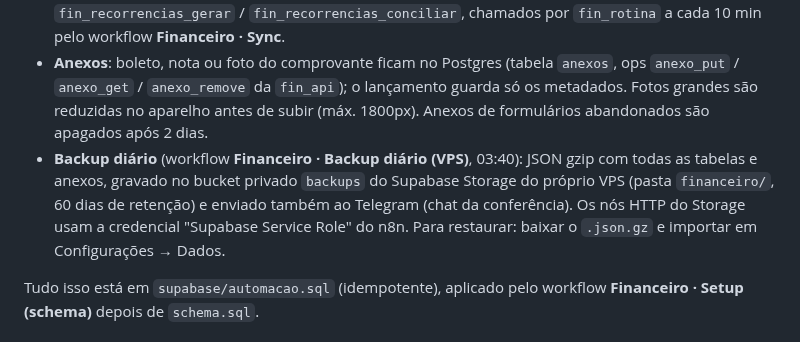
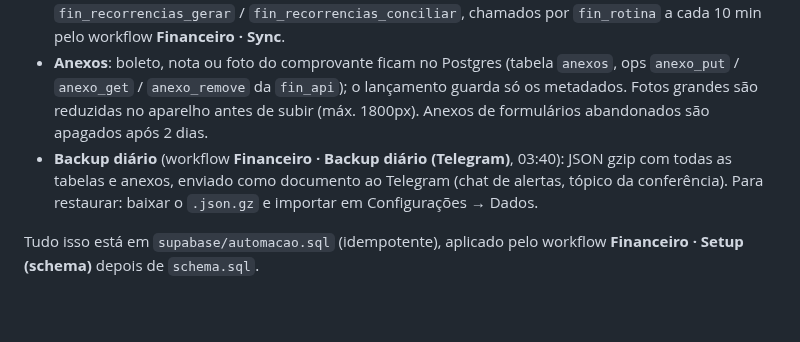
Before and after one commit to jadersonpucci/track-americanutrition, a Markdown page: financeiro/README.md, the part around the change. Drawn GitHub-style; blank space fills up the shorter version.

Commit message:
README: backup diário só pelo Telegram
Co-Authored-By: Claude Fable 5.1 <noreply@anthropic.com>
Claude-Session: https://claude.ai/code/session_01HuYT3KtdQzwoqvnQ8YqBQQ

```diff
--- a/financeiro/README.md
+++ b/financeiro/README.md
@@ -71,7 +71,7 @@ Categorias novas nascem em `financeiro/js/seed.js`. Para uma base que veio do Ni
 - **Regras de classificação** (Cadastros → Regras): todo lançamento que chega sem categoria (extrato do Inter, Pagar.me, importação) passa pelas regras na ordem de prioridade; a primeira que casa (por fornecedor e/ou por padrão na descrição) define a categoria e, opcionalmente, o centro de custo. O que não casa fica em **A classificar**. "Sugerir pelo histórico" cria regras para fornecedores com 3+ lançamentos e 70%+ na mesma categoria. No banco: trigger `trg_a_classificar`, `fin_regras_aprender`, `fin_classificar_pendentes`.
 - **Previstos**: pares fornecedor + categoria de despesa presentes em 6+ dos últimos 9 meses viram lançamentos com a tag **Previsto** nos 6 meses seguintes (valor e dia medianos; parcelamentos só até a última parcela). Quando o pagamento real entra no mesmo mês, o previsto some sozinho. `fin_recorrencias_gerar` / `fin_recorrencias_conciliar`, chamados por `fin_rotina` a cada 10 min pelo workflow **Financeiro · Sync**.
 - **Anexos**: boleto, nota ou foto do comprovante ficam no Postgres (tabela `anexos`, ops `anexo_put` / `anexo_get` / `anexo_remove` da `fin_api`); o lançamento guarda só os metadados. Fotos grandes são reduzidas no aparelho antes de subir (máx. 1800px). Anexos de formulários abandonados são apagados após 2 dias.
-- **Backup diário** (workflow **Financeiro · Backup diário (VPS)**, 03:40): JSON gzip com todas as tabelas e anexos, gravado no bucket privado `backups` do Supabase Storage do próprio VPS (pasta `financeiro/`, 60 dias de retenção) e enviado também ao Telegram (chat da conferência). Os nós HTTP do Storage usam a credencial "Supabase Service Role" do n8n. Para restaurar: baixar o `.json.gz` e importar em Configurações → Dados.
+- **Backup diário** (workflow **Financeiro · Backup diário (Telegram)**, 03:40): JSON gzip com todas as tabelas e anexos, enviado como documento ao Telegram (chat de alertas, tópico da conferência). Para restaurar: baixar o `.json.gz` e importar em Configurações → Dados.
 
 Tudo isso está em `supabase/automacao.sql` (idempotente), aplicado pelo workflow **Financeiro · Setup (schema)** depois de `schema.sql`.
 
```
